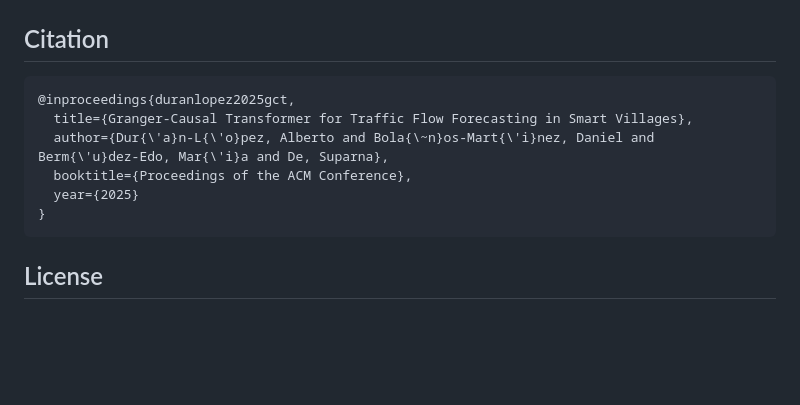
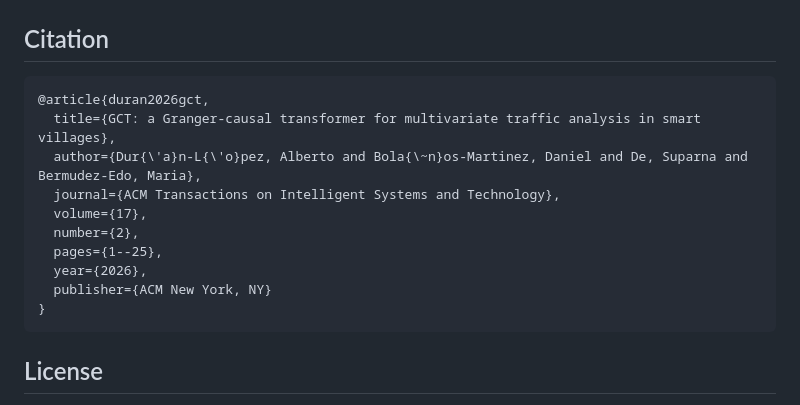
Before and after one commit to SmartPoqueira/Granger-Causal-Transformer-for-Traffic-Forecasting, a Markdown page: README.md, the part around the change. Rendered like a GitHub page; blank space fills up the shorter version.

Commit message:
Update GCT citation to ACM TIST journal reference

````diff
--- a/README.md
+++ b/README.md
@@ -86,11 +86,15 @@ python -m src.model --config configs/config.yaml
 ## Citation
 
 ```bibtex
-@inproceedings{duranlopez2025gct,
-  title={Granger-Causal Transformer for Traffic Flow Forecasting in Smart Villages},
-  author={Dur{\'a}n-L{\'o}pez, Alberto and Bola{\~n}os-Mart{\'i}nez, Daniel and Berm{\'u}dez-Edo, Mar{\'i}a and De, Suparna},
-  booktitle={Proceedings of the ACM Conference},
-  year={2025}
+@article{duran2026gct,
+  title={GCT: a Granger-causal transformer for multivariate traffic analysis in smart villages},
+  author={Dur{\'a}n-L{\'o}pez, Alberto and Bola{\~n}os-Martinez, Daniel and De, Suparna and Bermudez-Edo, Maria},
+  journal={ACM Transactions on Intelligent Systems and Technology},
+  volume={17},
+  number={2},
+  pages={1--25},
+  year={2026},
+  publisher={ACM New York, NY}
 }
 ```
 
````
